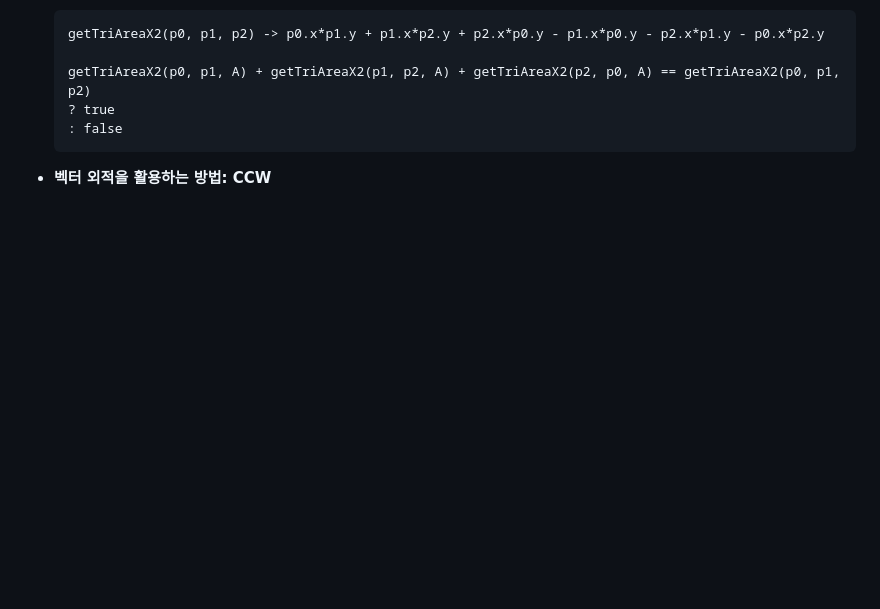
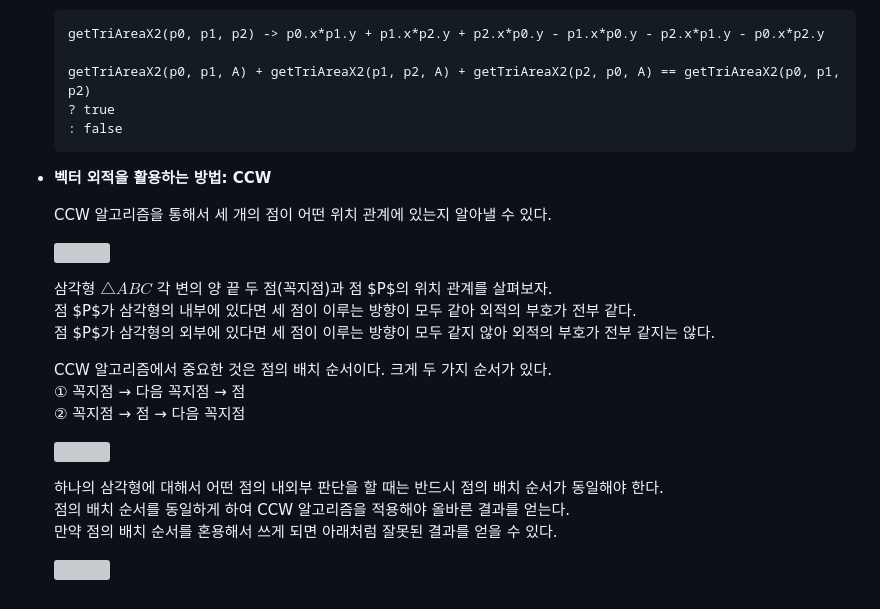
Before and after one commit to meanjoo/CG2023, a Markdown page: README.md, the part around the change. Rendered like a GitHub page; blank space fills up the shorter version; grey boxes are pictures that could not be loaded.

````diff
--- a/README.md
+++ b/README.md
@@ -373,3 +373,23 @@ path는 점들의 집합이며 서로 연결하여 경로를 만듦으로써 도
   : false
   ```
 * **벡터 외적을 활용하는 방법: CCW**
+
+  CCW 알고리즘을 통해서 세 개의 점이 어떤 위치 관계에 있는지 알아낼 수 있다.
+
+  <img src="https://github.com/meanjoo/LinkPicture/blob/main/pointInTriangle2_1.png" width="700" height=auto/>
+
+  삼각형 $\bigtriangleup ABC$ 각 변의 양 끝 두 점(꼭지점)과 점 $P$의 위치 관계를 살펴보자.
+  점 $P$가 삼각형의 내부에 있다면 세 점이 이루는 방향이 모두 같아 외적의 부호가 전부 같다.
+  점 $P$가 삼각형의 외부에 있다면 세 점이 이루는 방향이 모두 같지 않아 외적의 부호가 전부 같지는 않다.
+
+  CCW 알고리즘에서 중요한 것은 점의 배치 순서이다. 크게 두 가지 순서가 있다.
+  ① 꼭지점 → 다음 꼭지점 → 점
+  ② 꼭지점 → 점 → 다음 꼭지점
+
+  <img src="https://github.com/meanjoo/LinkPicture/blob/main/pointInTriangle2_2.png" width="700" height=auto/>
+
+  하나의 삼각형에 대해서 어떤 점의 내외부 판단을 할 때는 반드시 점의 배치 순서가 동일해야 한다.
+  점의 배치 순서를 동일하게 하여 CCW 알고리즘을 적용해야 올바른 결과를 얻는다.
+  만약 점의 배치 순서를 혼용해서 쓰게 되면 아래처럼 잘못된 결과를 얻을 수 있다.
+
+  <img src="https://github.com/meanjoo/LinkPicture/blob/main/pointInTriangle2_3.png" width="700" height=auto/>
````
